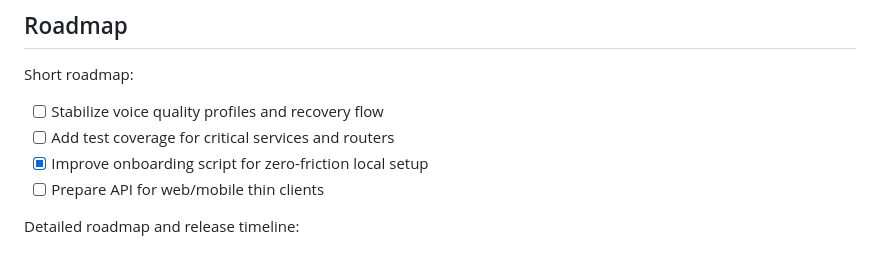
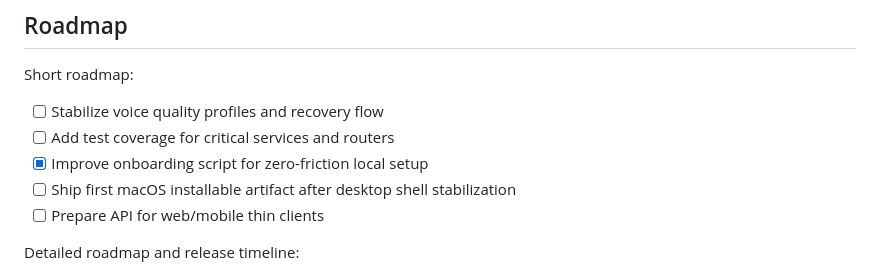
Before and after one commit to xelvhk/vasya_ai, a Markdown page: README.md, the part around the change. GitHub-like rendering.

```diff
--- a/README.md
+++ b/README.md
@@ -174,6 +174,7 @@ Short roadmap:
 - [ ] Stabilize voice quality profiles and recovery flow
 - [ ] Add test coverage for critical services and routers
 - [x] Improve onboarding script for zero-friction local setup
+- [ ] Ship first macOS installable artifact after desktop shell stabilization
 - [ ] Prepare API for web/mobile thin clients
 
 Detailed roadmap and release timeline:
```
Also changed, not shown: ROADMAP.md (+28 -4 lines).
